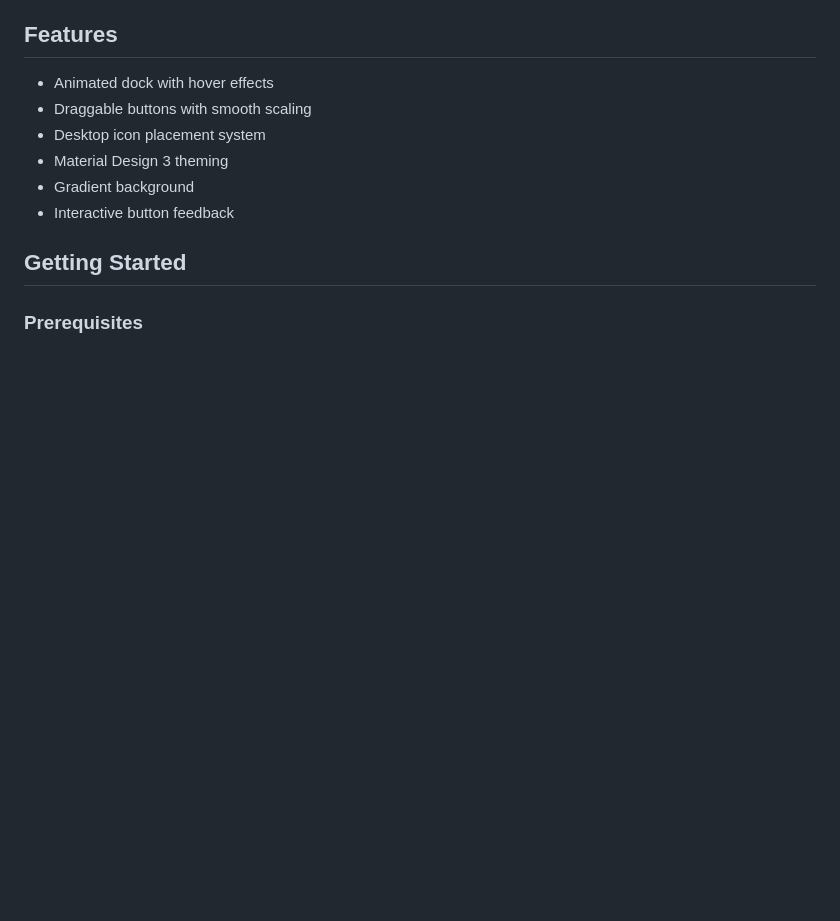
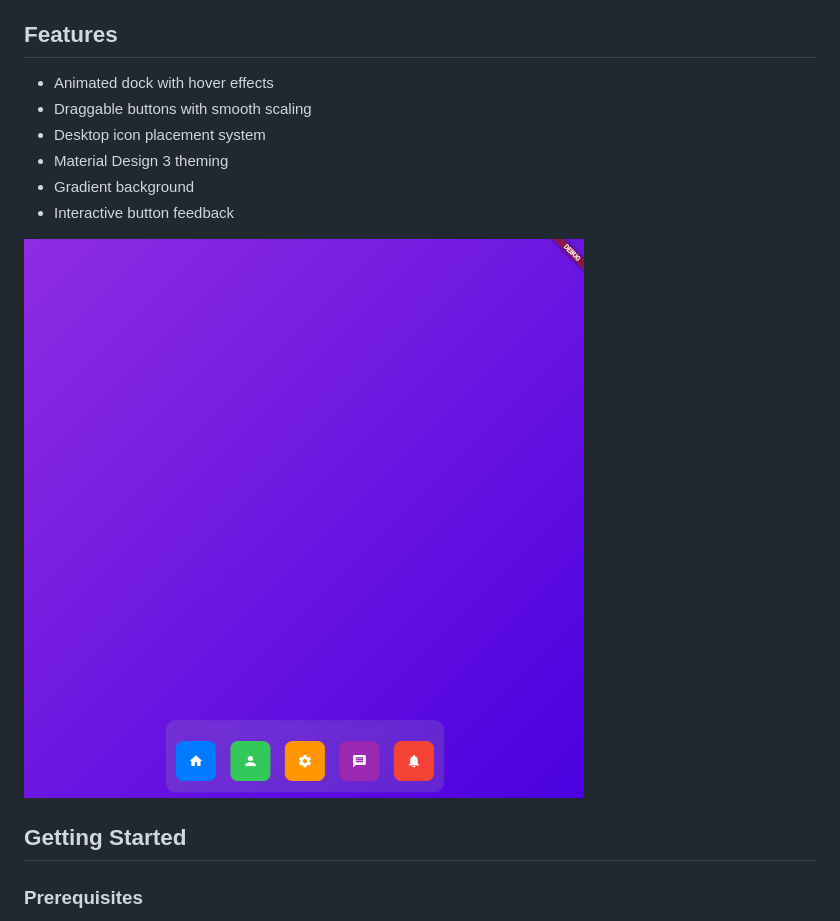
Before and after one commit to lehcode/flutter-dock-buttons, a Markdown page: README.md, the part around the change. Rendered like a GitHub page; pictures changed too: screenshot.png (added); blank space fills up the shorter version.

Commit message:
shore: Added screenshot to README

```diff
--- a/README.md
+++ b/README.md
@@ -10,6 +10,8 @@ A Flutter application demonstrating an animated dock interface inspired by macOS
 - Material Design 3 theming
 - Gradient background
 - Interactive button feedback
+
+![alt text](screenshot.png)
 
 ## Getting Started
 
```
